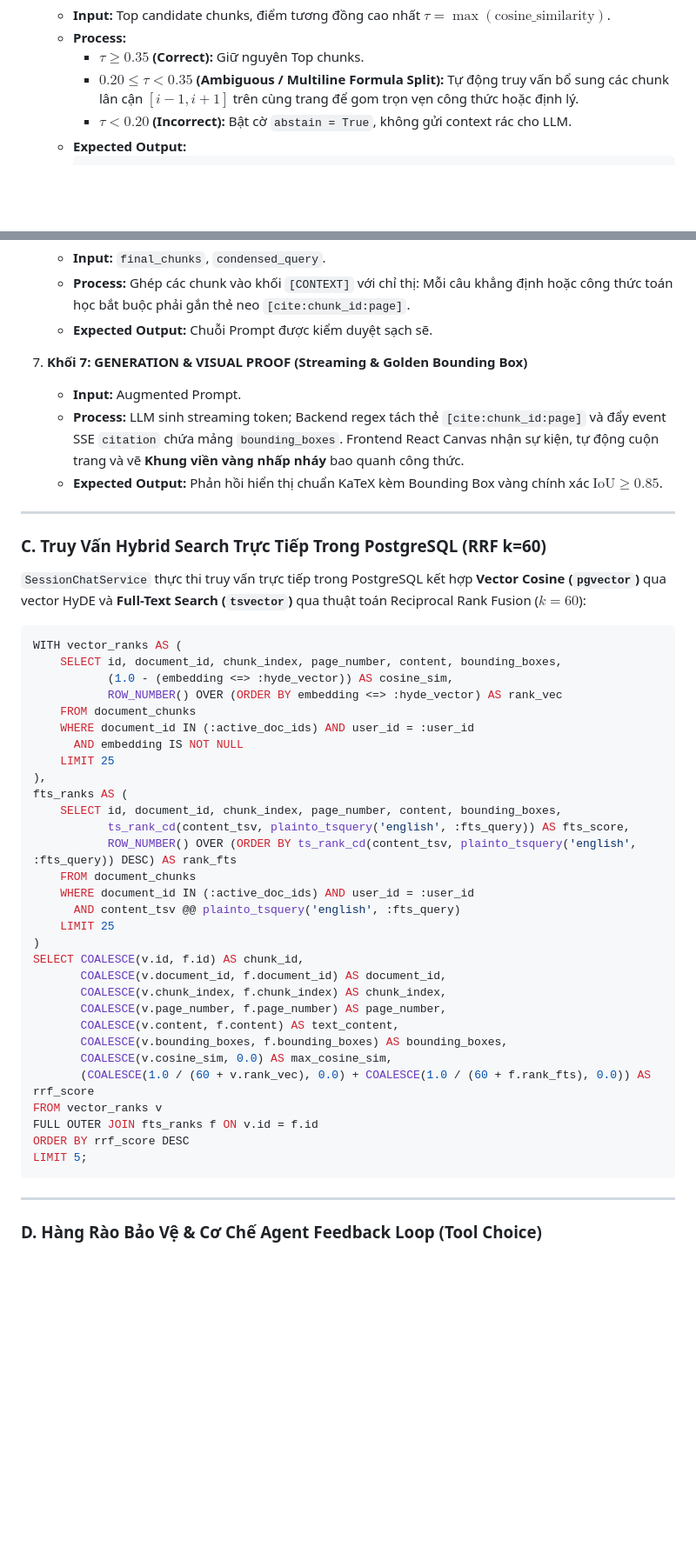
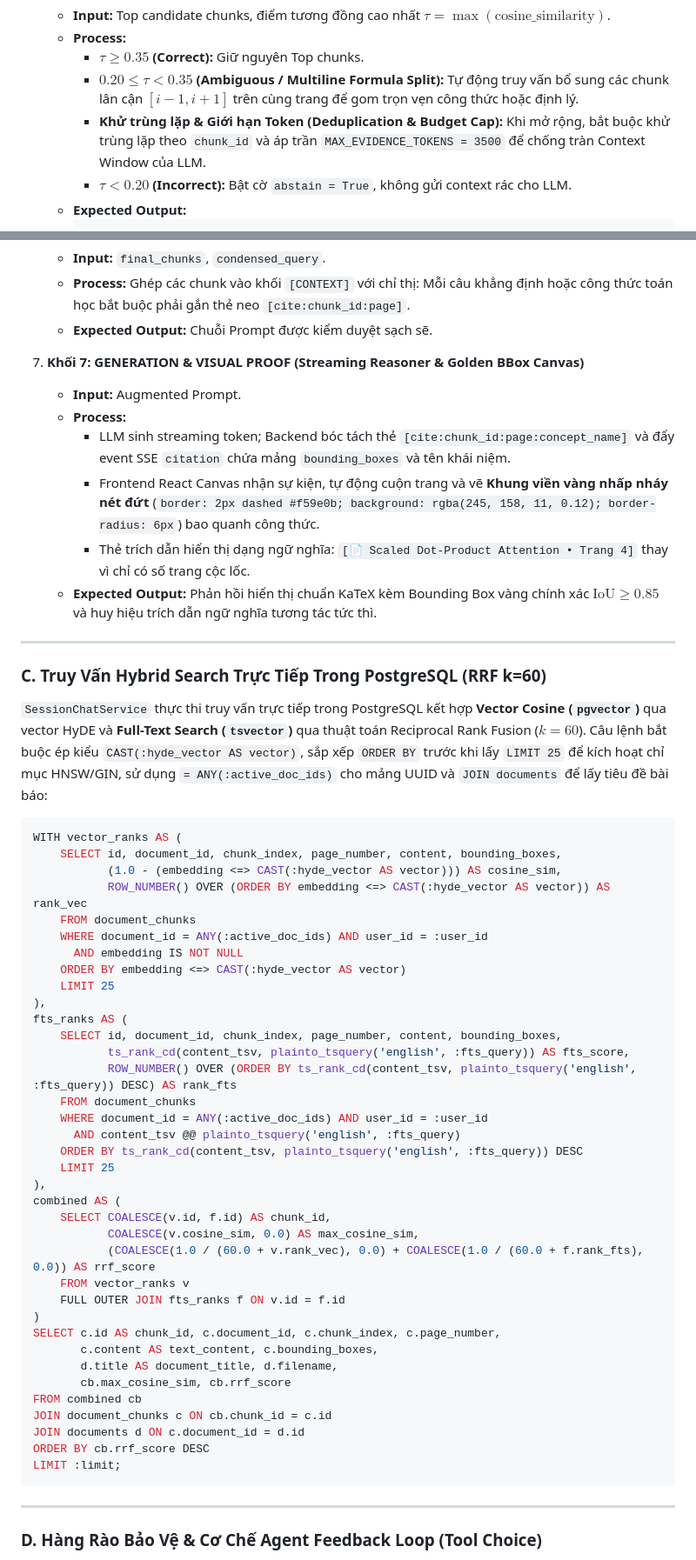
Before and after one commit to dammanhdungvn/VeriScholar, a Markdown page: docs/specs/03-sessions-and-deep-reading-spec.md, 2 parts joined by grey strips. Shown at 87% size. GitHub-like rendering; blank space fills up the shorter version.

Commit message:
docs(spec,plan): add academic advanced rag and embedding pipeline spec and plan

````diff
--- a/docs/specs/03-sessions-and-deep-reading-spec.md
+++ b/docs/specs/03-sessions-and-deep-reading-spec.md
@@ -354,6 +365,7 @@ Mọi kỹ sư và mô hình AI thực thi bắt buộc phải tuân thủ nghi
    * **Process:**
      - **$\tau \ge 0.35$ (Correct):** Giữ nguyên Top chunks.
      - **$0.20 \le \tau < 0.35$ (Ambiguous / Multiline Formula Split):** Tự động truy vấn bổ sung các chunk lân cận $[i-1, i+1]$ trên cùng trang để gom trọn vẹn công thức hoặc định lý.
+     - **Khử trùng lặp & Giới hạn Token (Deduplication & Budget Cap):** Khi mở rộng, bắt buộc khử trùng lặp theo `chunk_id` và áp trần `MAX_EVIDENCE_TOKENS = 3500` để chống tràn Context Window của LLM.
      - **$\tau < 0.20$ (Incorrect):** Bật cờ `abstain = True`, không gửi context rác cho LLM.
    * **Expected Output:**
      ```json
@@ -373,25 +385,29 @@ Mọi kỹ sư và mô hình AI thực thi bắt buộc phải tuân thủ nghi
    * **Process:** Ghép các chunk vào khối `[CONTEXT]` với chỉ thị: Mỗi câu khẳng định hoặc công thức toán học bắt buộc phải gắn thẻ neo `[cite:chunk_id:page]`.
    * **Expected Output:** Chuỗi Prompt được kiểm duyệt sạch sẽ.
 
-7. **Khối 7: GENERATION & VISUAL PROOF (Streaming & Golden Bounding Box)**
+7. **Khối 7: GENERATION & VISUAL PROOF (Streaming Reasoner & Golden BBox Canvas)**
    * **Input:** Augmented Prompt.
-   * **Process:** LLM sinh streaming token; Backend regex tách thẻ `[cite:chunk_id:page]` và đẩy event SSE `citation` chứa mảng `bounding_boxes`. Frontend React Canvas nhận sự kiện, tự động cuộn trang và vẽ **Khung viền vàng nhấp nháy** bao quanh công thức.
-   * **Expected Output:** Phản hồi hiển thị chuẩn KaTeX kèm Bounding Box vàng chính xác $\text{IoU} \ge 0.85$.
+   * **Process:**
+     - LLM sinh streaming token; Backend bóc tách thẻ `[cite:chunk_id:page:concept_name]` và đẩy event SSE `citation` chứa mảng `bounding_boxes` và tên khái niệm.
+     - Frontend React Canvas nhận sự kiện, tự động cuộn trang và vẽ **Khung viền vàng nhấp nháy nét đứt** (`border: 2px dashed #f59e0b; background: rgba(245, 158, 11, 0.12); border-radius: 6px`) bao quanh công thức.
+     - Thẻ trích dẫn hiển thị dạng ngữ nghĩa: `[📄 Scaled Dot-Product Attention • Trang 4]` thay vì chỉ có số trang cộc lốc.
+   * **Expected Output:** Phản hồi hiển thị chuẩn KaTeX kèm Bounding Box vàng chính xác $\text{IoU} \ge 0.85$ và huy hiệu trích dẫn ngữ nghĩa tương tác tức thì.
 
 ---
 
 ### C. Truy Vấn Hybrid Search Trực Tiếp Trong PostgreSQL (RRF k=60)
 
-`SessionChatService` thực thi truy vấn trực tiếp trong PostgreSQL kết hợp **Vector Cosine (`pgvector`)** qua vector HyDE và **Full-Text Search (`tsvector`)** qua thuật toán Reciprocal Rank Fusion ($k=60$):
+`SessionChatService` thực thi truy vấn trực tiếp trong PostgreSQL kết hợp **Vector Cosine (`pgvector`)** qua vector HyDE và **Full-Text Search (`tsvector`)** qua thuật toán Reciprocal Rank Fusion ($k=60$). Câu lệnh bắt buộc ép kiểu `CAST(:hyde_vector AS vector)`, sắp xếp `ORDER BY` trước khi lấy `LIMIT 25` để kích hoạt chỉ mục HNSW/GIN, sử dụng `= ANY(:active_doc_ids)` cho mảng UUID và `JOIN documents` để lấy tiêu đề bài báo:
 
 ```sql
 WITH vector_ranks AS (
     SELECT id, document_id, chunk_index, page_number, content, bounding_boxes,
-           (1.0 - (embedding <=> :hyde_vector)) AS cosine_sim,
-           ROW_NUMBER() OVER (ORDER BY embedding <=> :hyde_vector) AS rank_vec
+           (1.0 - (embedding <=> CAST(:hyde_vector AS vector))) AS cosine_sim,
+           ROW_NUMBER() OVER (ORDER BY embedding <=> CAST(:hyde_vector AS vector)) AS rank_vec
     FROM document_chunks
-    WHERE document_id IN (:active_doc_ids) AND user_id = :user_id
+    WHERE document_id = ANY(:active_doc_ids) AND user_id = :user_id
       AND embedding IS NOT NULL
+    ORDER BY embedding <=> CAST(:hyde_vector AS vector)
     LIMIT 25
 ),
 fts_ranks AS (
@@ -399,22 +415,27 @@ fts_ranks AS (
            ts_rank_cd(content_tsv, plainto_tsquery('english', :fts_query)) AS fts_score,
            ROW_NUMBER() OVER (ORDER BY ts_rank_cd(content_tsv, plainto_tsquery('english', :fts_query)) DESC) AS rank_fts
     FROM document_chunks
-    WHERE document_id IN (:active_doc_ids) AND user_id = :user_id
+    WHERE document_id = ANY(:active_doc_ids) AND user_id = :user_id
       AND content_tsv @@ plainto_tsquery('english', :fts_query)
+    ORDER BY ts_rank_cd(content_tsv, plainto_tsquery('english', :fts_query)) DESC
     LIMIT 25
+),
+combined AS (
+    SELECT COALESCE(v.id, f.id) AS chunk_id,
+           COALESCE(v.cosine_sim, 0.0) AS max_cosine_sim,
+           (COALESCE(1.0 / (60.0 + v.rank_vec), 0.0) + COALESCE(1.0 / (60.0 + f.rank_fts), 0.0)) AS rrf_score
+    FROM vector_ranks v
+    FULL OUTER JOIN fts_ranks f ON v.id = f.id
 )
-SELECT COALESCE(v.id, f.id) AS chunk_id,
-       COALESCE(v.document_id, f.document_id) AS document_id,
-       COALESCE(v.chunk_index, f.chunk_index) AS chunk_index,
-       COALESCE(v.page_number, f.page_number) AS page_number,
-       COALESCE(v.content, f.content) AS text_content,
-       COALESCE(v.bounding_boxes, f.bounding_boxes) AS bounding_boxes,
-       COALESCE(v.cosine_sim, 0.0) AS max_cosine_sim,
-       (COALESCE(1.0 / (60 + v.rank_vec), 0.0) + COALESCE(1.0 / (60 + f.rank_fts), 0.0)) AS rrf_score
-FROM vector_ranks v
-FULL OUTER JOIN fts_ranks f ON v.id = f.id
-ORDER BY rrf_score DESC
-LIMIT 5;
+SELECT c.id AS chunk_id, c.document_id, c.chunk_index, c.page_number,
+       c.content AS text_content, c.bounding_boxes,
+       d.title AS document_title, d.filename,
+       cb.max_cosine_sim, cb.rrf_score
+FROM combined cb
+JOIN document_chunks c ON cb.chunk_id = c.id
+JOIN documents d ON c.document_id = d.id
+ORDER BY cb.rrf_score DESC
+LIMIT :limit;
 ```
 
 ---
````
Also changed, not shown: other parts of docs/specs/03-sessions-and-deep-reading-spec.md (+47 -2 lines), 2 other files.
